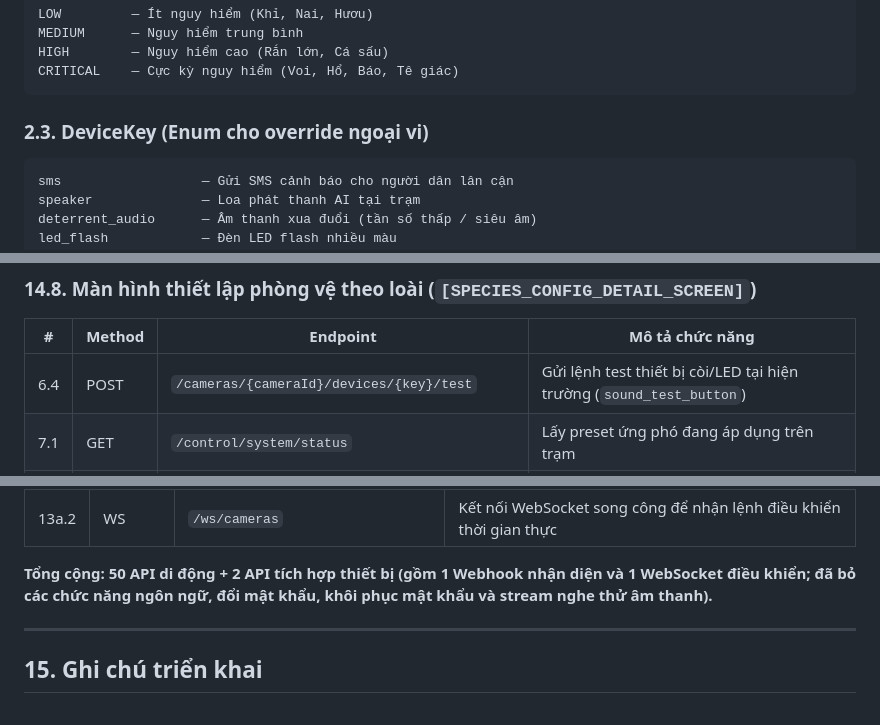
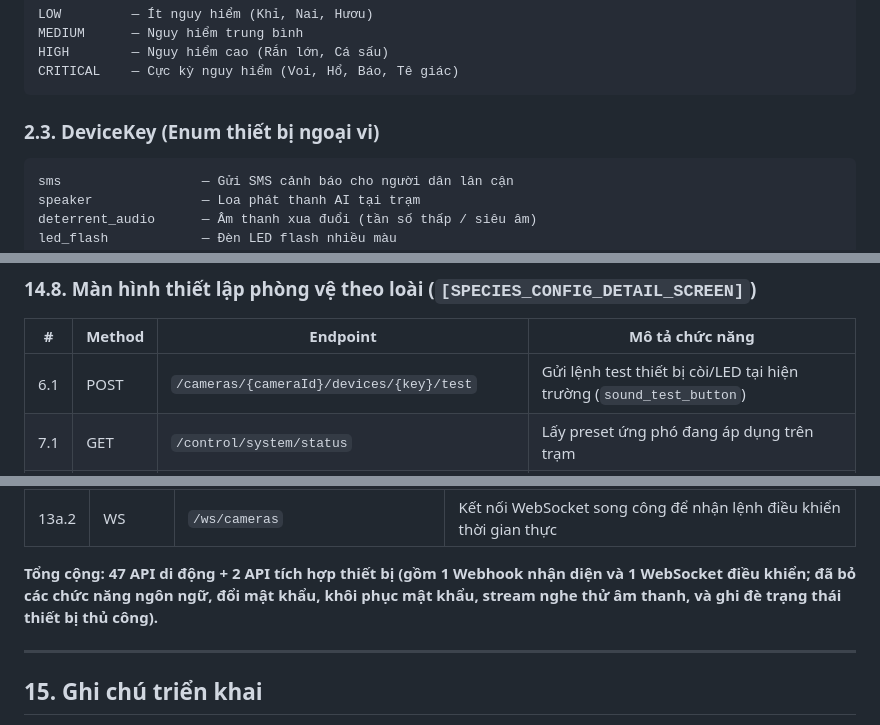
Before and after one commit to trungnguyenthien/Wildlife-Warning-and-Deterrence-System, a Markdown page: docs/03-mobile_api.md, 3 parts joined by grey strips. Rendered like a GitHub page.

````diff
--- a/docs/03-mobile_api.md
+++ b/docs/03-mobile_api.md
@@ -101,7 +101,7 @@ HIGH        — Nguy hiểm cao (Rắn lớn, Cá sấu)
 CRITICAL    — Cực kỳ nguy hiểm (Voi, Hổ, Báo, Tê giác)
 ```
 
-### 2.3. DeviceKey (Enum cho override ngoại vi)
+### 2.3. DeviceKey (Enum thiết bị ngoại vi)
 
 ```
 sms                  — Gửi SMS cảnh báo cho người dân lân cận
@@ -1438,7 +1356,7 @@ Sau khi thiết bị trạm AI Server thực thi xong lệnh vật lý tại hi
 
 | # | Method | Endpoint | Mô tả chức năng |
 |---|---|---|---|
-| 6.4 | POST | `/cameras/{cameraId}/devices/{key}/test` | Gửi lệnh test thiết bị còi/LED tại hiện trường (`sound_test_button`) |
+| 6.1 | POST | `/cameras/{cameraId}/devices/{key}/test` | Gửi lệnh test thiết bị còi/LED tại hiện trường (`sound_test_button`) |
 | 7.1 | GET | `/control/system/status` | Lấy preset ứng phó đang áp dụng trên trạm |
 | 7.3 | GET | `/control/presets` | Lấy danh sách 3 kịch bản phòng vệ mẫu mặc định |
 | 7.4 | GET | `/audio-samples` | Tải danh sách file âm thanh xua đuổi & mẫu phát loa (dropdowns) |
@@ -1472,7 +1390,7 @@ Sau khi thiết bị trạm AI Server thực thi xong lệnh vật lý tại hi
 | 13a.1 | POST | `/cameras/{cameraId}/detections` | API tích hợp: Thiết bị hiện trường / AI Server gửi snapshot và phán đoán nhận dạng |
 | 13a.2 | WS | `/ws/cameras` | Kết nối WebSocket song công để nhận lệnh điều khiển thời gian thực |
 
-**Tổng cộng: 50 API di động + 2 API tích hợp thiết bị (gồm 1 Webhook nhận diện và 1 WebSocket điều khiển; đã bỏ các chức năng ngôn ngữ, đổi mật khẩu, khôi phục mật khẩu và stream nghe thử âm thanh).**
+**Tổng cộng: 47 API di động + 2 API tích hợp thiết bị (gồm 1 Webhook nhận diện và 1 WebSocket điều khiển; đã bỏ các chức năng ngôn ngữ, đổi mật khẩu, khôi phục mật khẩu, stream nghe thử âm thanh, và ghi đè trạng thái thiết bị thủ công).**
 
 ---
 
````
Also changed, not shown: other parts of docs/03-mobile_api.md (+8 -90 lines), docs/04-sequence-diagram.md (+2 -39 lines).
